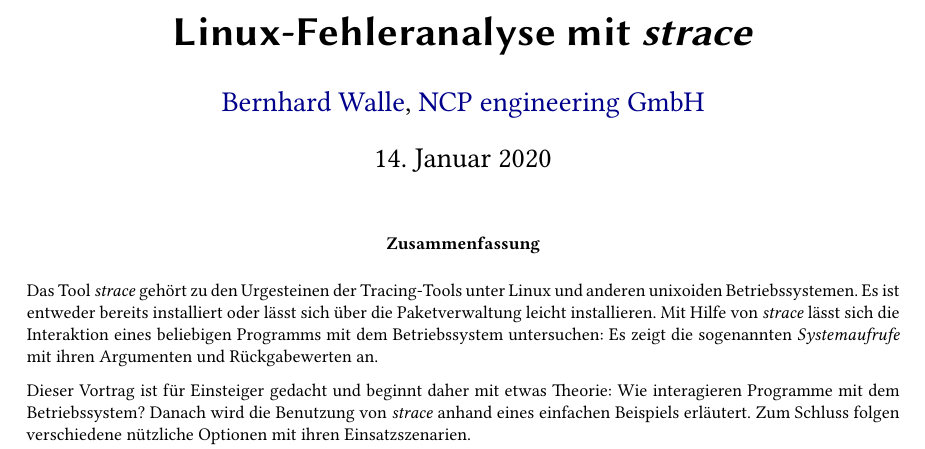
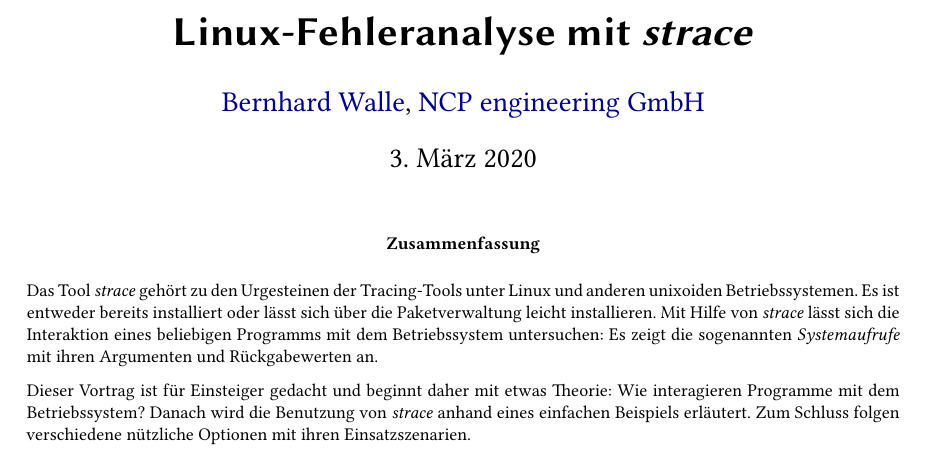
Before and after one commit to bwncp/strace-talk, a LaTeX paper (paper/strace.tex): part of page 1 of 6, cut so that both start at the same text. Compiled offline with XeLaTeX.

Commit message:
Datum aktualisiert
Signed-off-by: Bernhard Walle <bernhard.walle@ncp-e.com>

```diff
--- a/paper/strace.tex
+++ b/paper/strace.tex
@@ -39,7 +39,7 @@
 \author{\href{mailto:bernhard.walle@ncp-e.com}{Bernhard Walle},
         \href{https://www.ncp-e.com}{NCP engineering GmbH}}
 
-\date{14. Januar 2020}
+\date{3. März 2020}
 
 \newcommand{\strace}{\emph{strace}}
 
```
Also changed, not shown: slides/strace_presentation.tex (+1 -1 lines).
